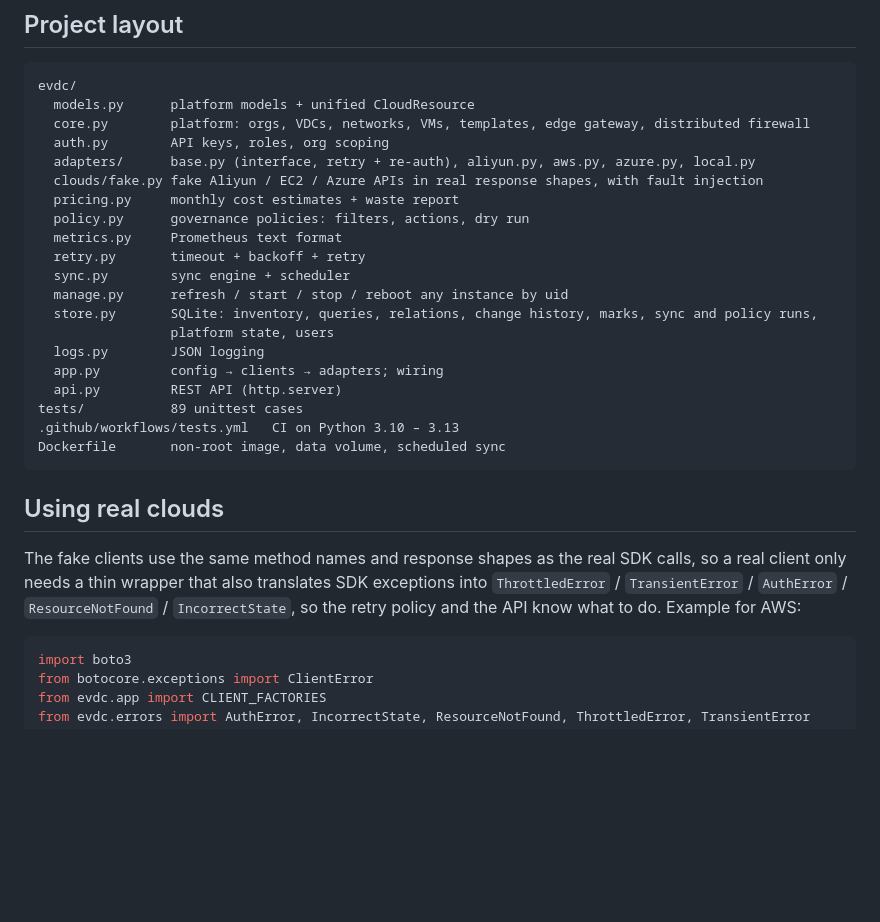
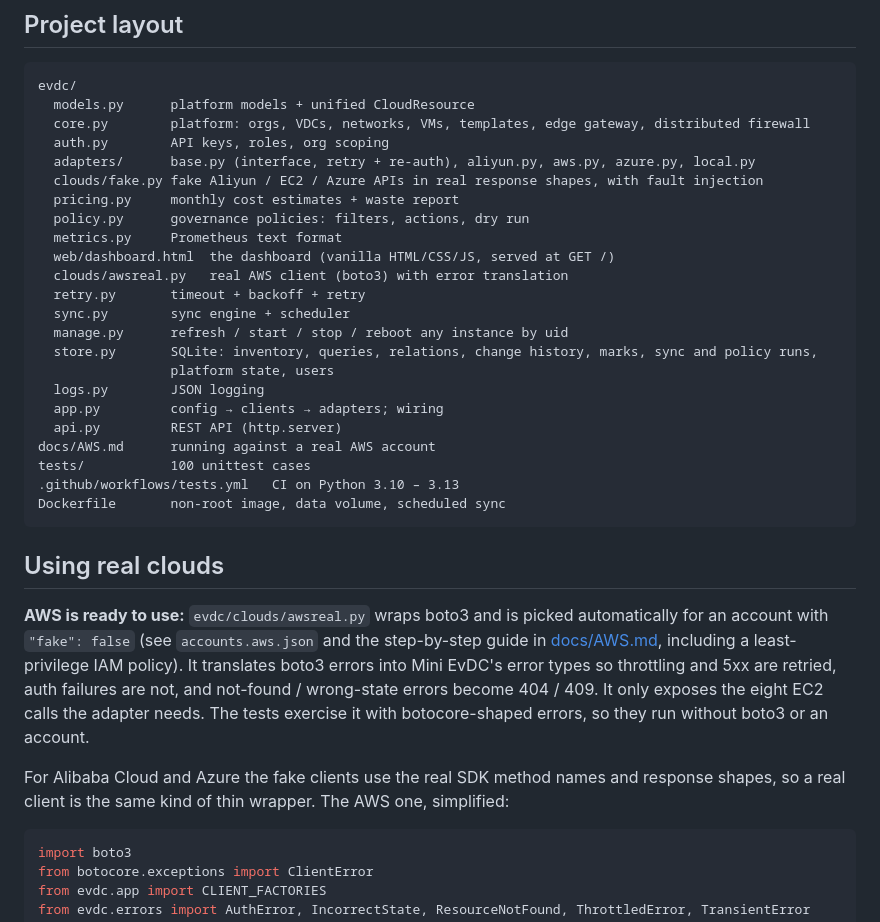
Before and after one commit to zoeyxia212-glitch/mini-evdc, a Markdown page: README.md, the part around one of its changes. GitHub-like rendering; blank space fills up the shorter version.

````diff
--- a/README.md
+++ b/README.md
@@ -184,6 +202,8 @@ evdc/
   pricing.py     monthly cost estimates + waste report
   policy.py      governance policies: filters, actions, dry run
   metrics.py     Prometheus text format
+  web/dashboard.html  the dashboard (vanilla HTML/CSS/JS, served at GET /)
+  clouds/awsreal.py   real AWS client (boto3) with error translation
   retry.py       timeout + backoff + retry
   sync.py        sync engine + scheduler
   manage.py      refresh / start / stop / reboot any instance by uid
@@ -192,17 +212,23 @@ evdc/
   logs.py        JSON logging
   app.py         config → clients → adapters; wiring
   api.py         REST API (http.server)
-tests/           89 unittest cases
+docs/AWS.md      running against a real AWS account
+tests/           100 unittest cases
 .github/workflows/tests.yml   CI on Python 3.10 – 3.13
 Dockerfile       non-root image, data volume, scheduled sync
 ```
 
 ## Using real clouds
 
-The fake clients use the same method names and response shapes as the real SDK calls, so a real
-client only needs a thin wrapper that also translates SDK exceptions into `ThrottledError` /
-`TransientError` / `AuthError` / `ResourceNotFound` / `IncorrectState`, so the retry policy and the
-API know what to do. Example for AWS:
+**AWS is ready to use:** `evdc/clouds/awsreal.py` wraps boto3 and is picked automatically for an
+account with `"fake": false` (see `accounts.aws.json` and the step-by-step guide in
+[docs/AWS.md](docs/AWS.md), including a least-privilege IAM policy). It translates boto3 errors
+into Mini EvDC's error types so throttling and 5xx are retried, auth failures are not, and
+not-found / wrong-state errors become 404 / 409. It only exposes the eight EC2 calls the adapter
+needs. The tests exercise it with botocore-shaped errors, so they run without boto3 or an account.
+
+For Alibaba Cloud and Azure the fake clients use the real SDK method names and response shapes,
+so a real client is the same kind of thin wrapper. The AWS one, simplified:
 
 ```python
 import boto3
````
Also changed, not shown: other parts of README.md (+21 -3 lines), docs/AWS.md (added, +83 -0 lines), docs/dashboard.png (added), 9 other files.
